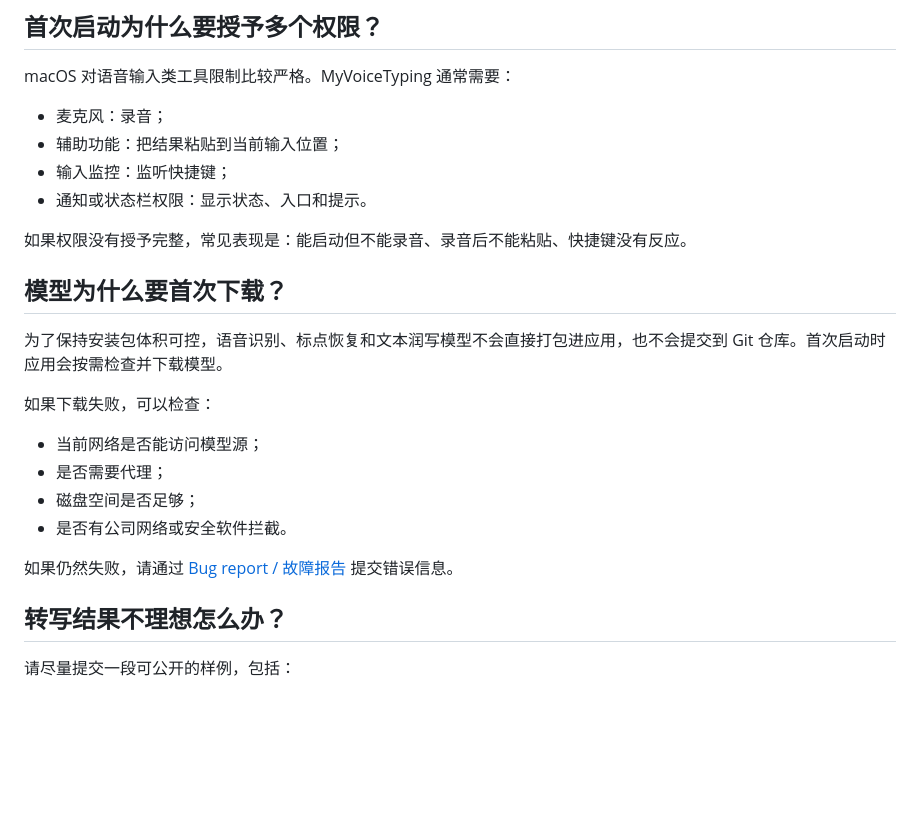
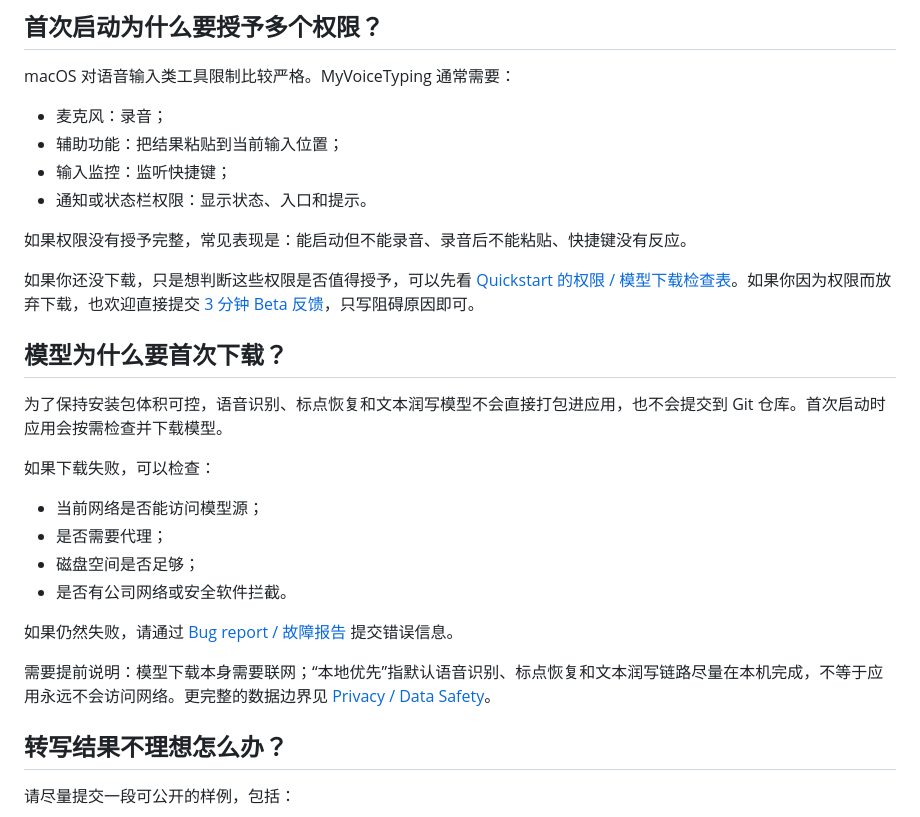
Before and after one commit to botaruibo/MyVoiceTyping, a Markdown page: docs/FAQ.md, the part around the change. GitHub-like rendering; blank space fills up the shorter version.

```diff
--- a/docs/FAQ.md
+++ b/docs/FAQ.md
@@ -139,6 +139,8 @@ macOS 对语音输入类工具限制比较严格。MyVoiceTyping 通常需要：
 
 如果权限没有授予完整，常见表现是：能启动但不能录音、录音后不能粘贴、快捷键没有反应。
 
+如果你还没下载，只是想判断这些权限是否值得授予，可以先看 [Quickstart 的权限 / 模型下载检查表](./QUICKSTART.zh-CN.md#下载前先看会要哪些权限--会下载什么)。如果你因为权限而放弃下载，也欢迎直接提交 [3 分钟 Beta 反馈](https://github.com/botaruibo/MyVoiceTyping/issues/new?template=beta_3min_feedback.md)，只写阻碍原因即可。
+
 ## 模型为什么要首次下载？
 
 为了保持安装包体积可控，语音识别、标点恢复和文本润写模型不会直接打包进应用，也不会提交到 Git 仓库。首次启动时应用会按需检查并下载模型。
@@ -151,6 +153,8 @@ macOS 对语音输入类工具限制比较严格。MyVoiceTyping 通常需要：
 - 是否有公司网络或安全软件拦截。
 
 如果仍然失败，请通过 [Bug report / 故障报告](https://github.com/botaruibo/MyVoiceTyping/issues/new/choose) 提交错误信息。
+
+需要提前说明：模型下载本身需要联网；“本地优先”指默认语音识别、标点恢复和文本润写链路尽量在本机完成，不等于应用永远不会访问网络。更完整的数据边界见 [Privacy / Data Safety](./PRIVACY.md)。
 
 ## 转写结果不理想怎么办？
 
```
Also changed, not shown: docs/QUICKSTART.zh-CN.md (+19 -0 lines).
